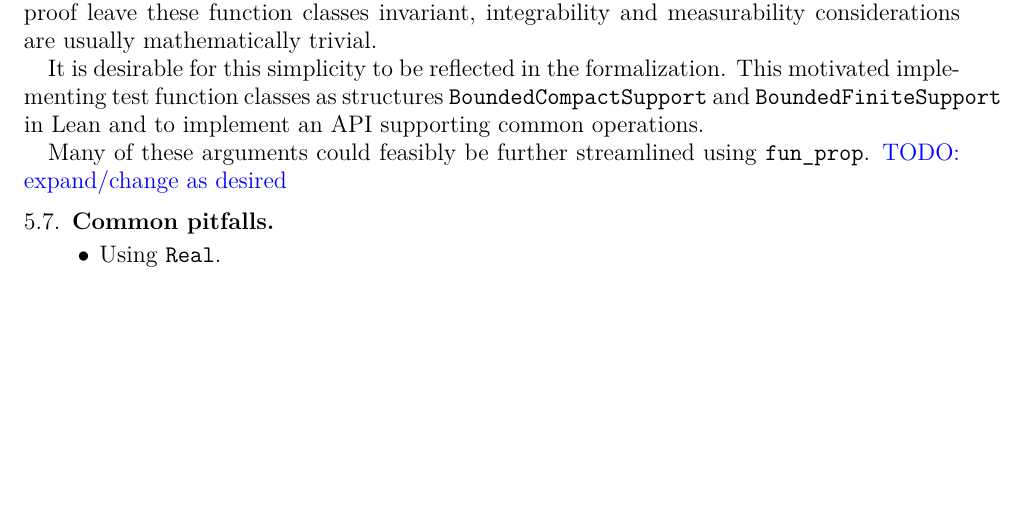
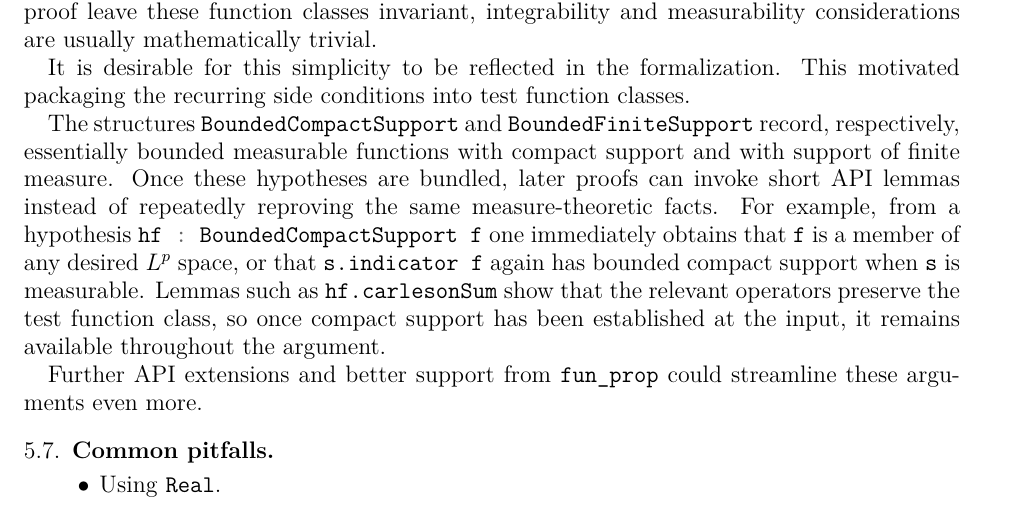
Before and after one commit to fpvandoorn/carleson, a LaTeX paper (paper/main.tex): part of page 6 of 7 before the commit and part of page 6 of 8 after it, cut so that both start at the same text, the shorter picture padded with empty space. Compiled offline with pdfLaTeX.

Commit message:
add examples to test function classes section

```diff
--- a/paper/main.tex
+++ b/paper/main.tex
@@ -323,14 +323,19 @@ Since most constructions appearing in the proof leave these function classes inv
 integrability and measurability considerations are usually mathematically trivial.
 
 It is desirable for this simplicity to be reflected in the formalization.
-This motivated implementing test function classes as
-structures \texttt{BoundedCompactSupport} and \texttt{BoundedFiniteSupport} in Lean and
-to implement an API supporting common operations.
-% We are not currently doing that consistently, various operations are still handled ad-hoc, so this description is in part aspirational.
+This motivated packaging the recurring side conditions into test function classes.
 
-%\todo{Include an example. Should there be code examples?}
-Many of these arguments could feasibly be further streamlined using \texttt{fun\_prop}.
-\todo{expand/change as desired}
+The structures \lean{BoundedCompactSupport} and \lean{BoundedFiniteSupport} record,
+respectively, essentially bounded measurable functions with compact support and with support of finite measure.
+Once these hypotheses are bundled, later proofs can invoke short API lemmas instead of repeatedly
+reproving the same measure-theoretic facts. For example, from a hypothesis
+\lean{hf : BoundedCompactSupport f} one immediately obtains that \lean{f} is a member of
+any desired $L^p$ space, % in the context of this project
+or that \lean{s.indicator f} again has bounded compact support when \lean{s} is measurable.
+Lemmas such as \lean{hf.carlesonSum} show that the relevant
+operators preserve the test function class, so once compact support has been established at the input, it remains available throughout the argument.
+
+Further API extensions and better support from \texttt{fun\_prop} could streamline these arguments even more.
 
 % \begin{itemize}
 % 	\item \texttt{BoundedCompactSupport} and packaging conditions.
```
